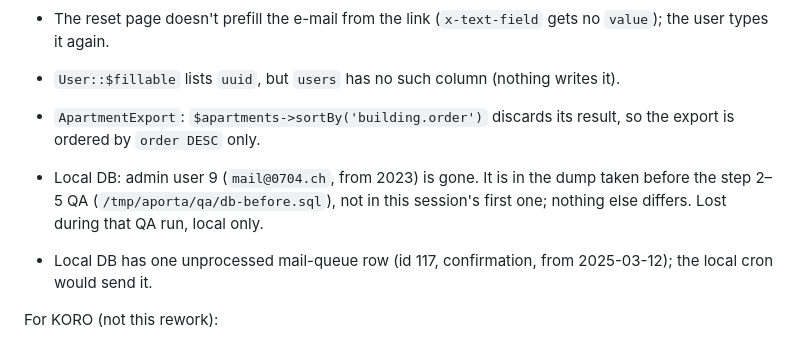
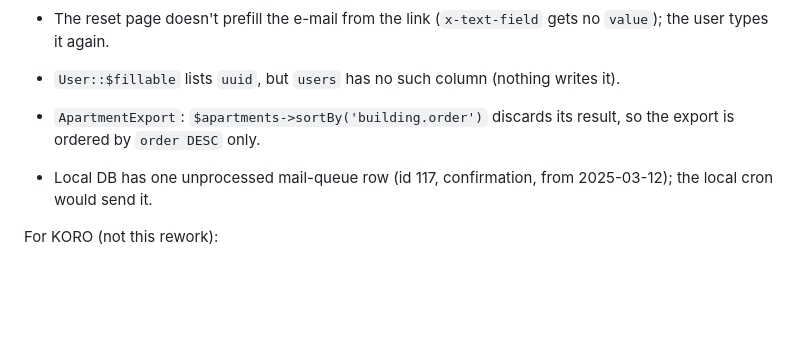
Before and after one commit to marceli-to/liegenschaften.aporta-stiftung.ch, a Markdown page: .rewrite/05-progress.md, the part around the change. Rendered like a GitHub page; blank space fills up the shorter version.

Commit message:
Rework notes: user 9 was deleted on purpose
Co-Authored-By: Claude Opus 5.5 <noreply@anthropic.com>

```diff
--- a/.rewrite/05-progress.md
+++ b/.rewrite/05-progress.md
@@ -358,10 +358,6 @@ Pre-existing, left as is:
 
 - `ApartmentExport`: `$apartments->sortBy('building.order')` discards its
   result, so the export is ordered by `order DESC` only.
-- Local DB: admin user 9 (`mail@0704.ch`, from 2023) is gone. It is in
-  the dump taken before the step 2–5 QA (`/tmp/aporta/qa/db-before.sql`),
-  not in this session's first one; nothing else differs. Lost during that
-  QA run, local only.
 - Local DB has one unprocessed mail-queue row (id 117, confirmation, from
   2025-03-12); the local cron would send it.
 
```
